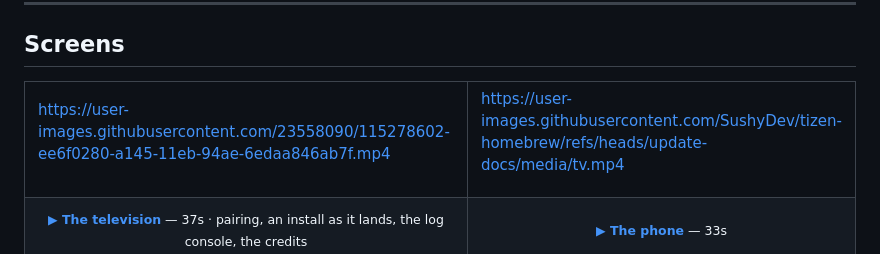
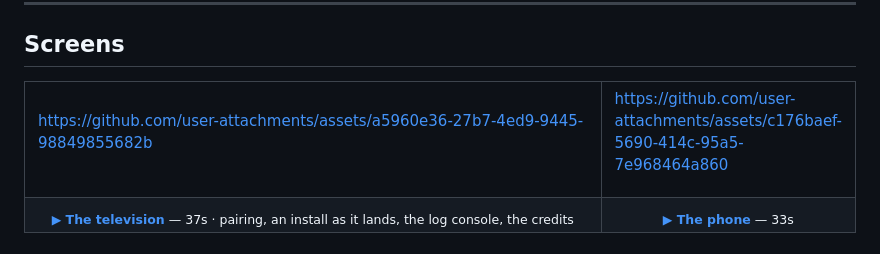
Before and after one commit to SushyDev/tizen-homebrew, a Markdown page: README.md, the part around the change. Rendered like a GitHub page.

Commit message:
embed videos

```diff
--- a/README.md
+++ b/README.md
@@ -58,11 +58,11 @@ other machine can reach its sdb daemon.
 <tr>
 <td width="75%" valign="top">
 
-https://user-images.githubusercontent.com/23558090/115278602-ee6f0280-a145-11eb-94ae-6edaa846ab7f.mp4
+https://github.com/user-attachments/assets/a5960e36-27b7-4ed9-9445-98849855682b
 </td>
 <td width="25%" valign="top">
 
-https://user-images.githubusercontent.com/SushyDev/tizen-homebrew/refs/heads/update-docs/media/tv.mp4
+https://github.com/user-attachments/assets/c176baef-5690-414c-95a5-7e968464a860
 </td>
 </tr>
 <tr>
```
